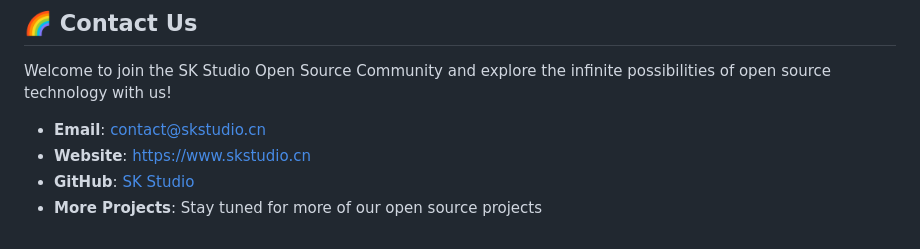
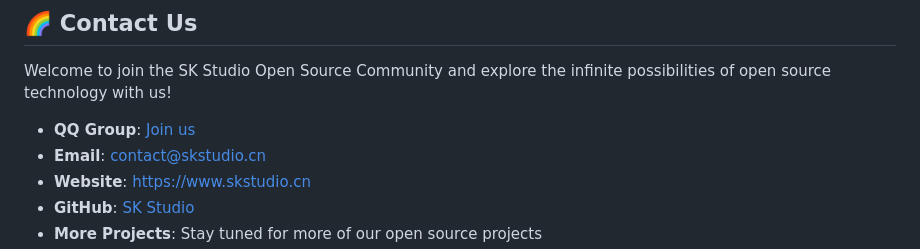
Before and after one commit to sihuangtech/nano-banana-studio, a Markdown page: README.md, the part around the change. GitHub-like rendering.

Commit message:
docs: 在README中添加QQ群链接

```diff
--- a/README.md
+++ b/README.md
@@ -126,6 +126,7 @@ Copyright © 2025 SK Studio
 
 Welcome to join the SK Studio Open Source Community and explore the infinite possibilities of open source technology with us!
 
+- **QQ Group**: [Join us](https://qm.qq.com/q/Z8eKCVzWAE)
 - **Email**: contact@skstudio.cn
 - **Website**: [https://www.skstudio.cn](https://www.skstudio.cn)
 - **GitHub**: [SK Studio](https://github.com/sihuangtech)
```
